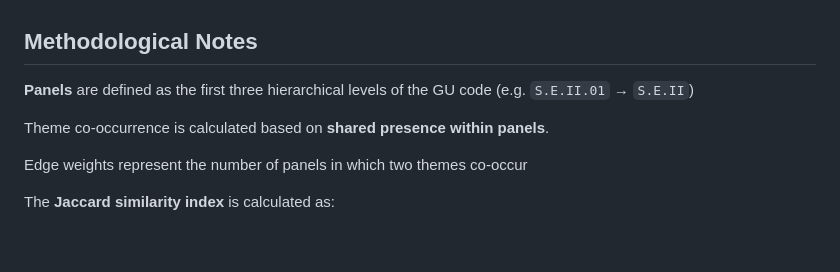
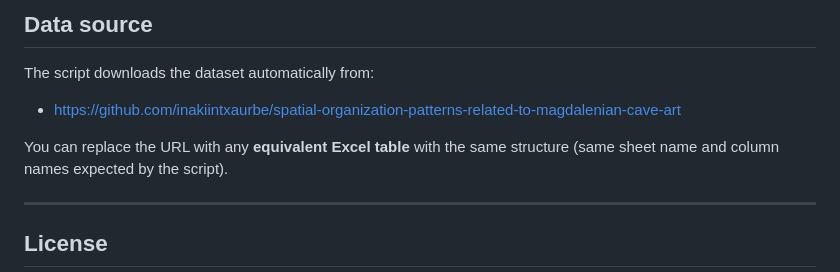
Before and after one commit to inakiintxaurbe/Rock-Art-Theme-Co-occurrence-Network, a Markdown page: README.md, the part around one of its changes. Drawn GitHub-style; blank space fills up the shorter version.

````diff
--- a/README.md
+++ b/README.md
@@ -76,13 +156,13 @@ The dataset is downloaded automatically from the following GitHub repository:
 
+## Data source
 
-## Methodological Notes
+The script downloads the dataset automatically from:
 
-**Panels** are defined as the first three hierarchical levels of the GU code
-(e.g. ```S.E.II.01``` → ```S.E.II```)
+- https://github.com/inakiintxaurbe/spatial-organization-patterns-related-to-magdalenian-cave-art
 
-Theme co-occurrence is calculated based on **shared presence within panels**.
+You can replace the URL with any **equivalent Excel table** with the same structure (same sheet name and column names expected by the script).
 
-Edge weights represent the number of panels in which two themes co-occur
+---
 
-The **Jaccard similarity index** is calculated as:
+## License
 
````
Also changed, not shown: other parts of README.md (+115 -37 lines).
